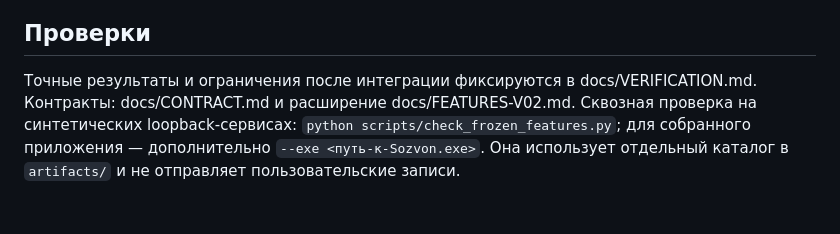
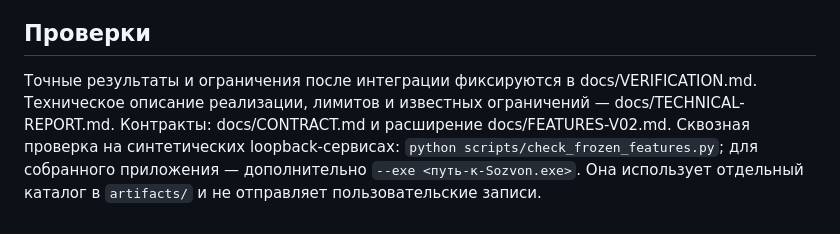
Before and after one commit to Shararamoshik/sozvon, a Markdown page: README.md, the part around the change. Rendered like a GitHub page.

```diff
--- a/README.md
+++ b/README.md
@@ -108,6 +108,7 @@ CTranslate2. Для проверок используется отдельно
 ## Проверки
 
 Точные результаты и ограничения после интеграции фиксируются в docs/VERIFICATION.md.
+Техническое описание реализации, лимитов и известных ограничений — docs/TECHNICAL-REPORT.md.
 Контракты: docs/CONTRACT.md и расширение docs/FEATURES-V02.md.
 Сквозная проверка на синтетических loopback-сервисах: `python scripts/check_frozen_features.py`;
 для собранного приложения — дополнительно `--exe <путь-к-Sozvon.exe>`. Она использует отдельный
```
Also changed, not shown: docs/TECHNICAL-REPORT.md (added, +160 -0 lines).
